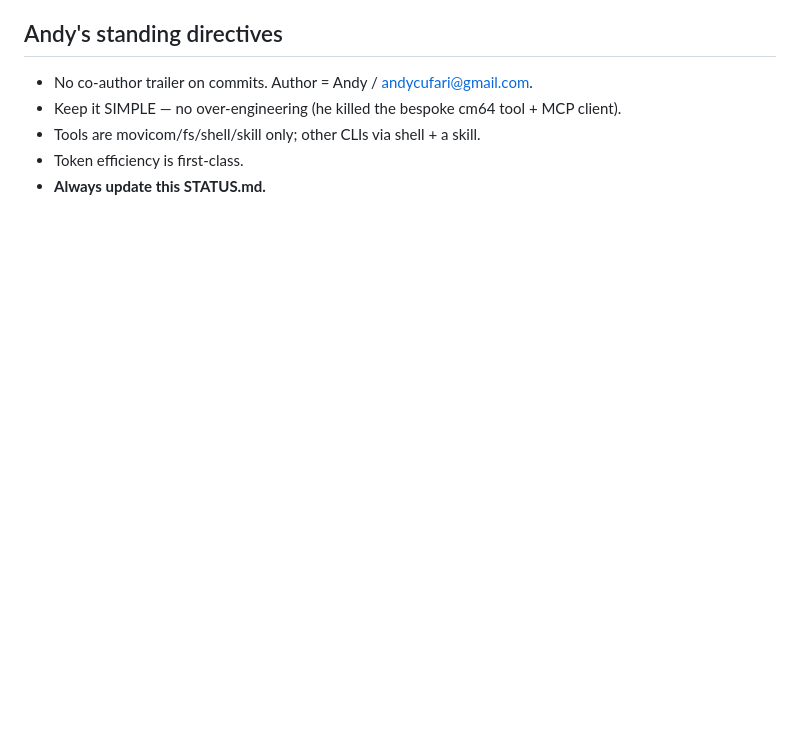
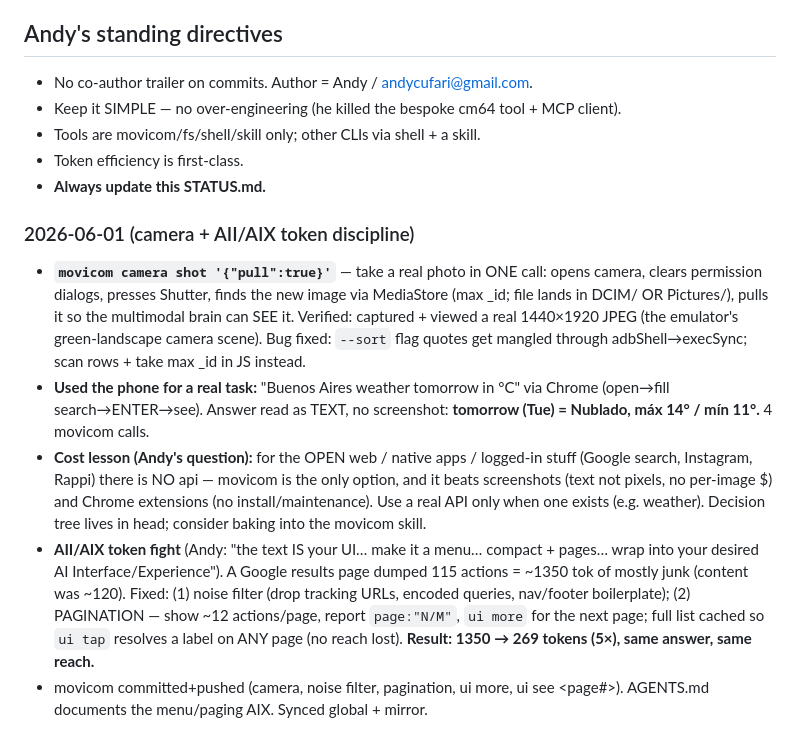
Before and after one commit to andycufari/michi, a Markdown page: STATUS.md, the part around the change. Rendered like a GitHub page; blank space fills up the shorter version.

Commit message:
STATUS: camera photo verb, weather task, AII/AIX pagination (5x token cut)

```diff
--- a/STATUS.md
+++ b/STATUS.md
@@ -125,3 +125,28 @@
 - Tools are movicom/fs/shell/skill only; other CLIs via shell + a skill.
 - Token efficiency is first-class.
 - **Always update this STATUS.md.**
+
+### 2026-06-01 (camera + AII/AIX token discipline)
+- **`movicom camera shot '{"pull":true}'`** — take a real photo in ONE call:
+  opens camera, clears permission dialogs, presses Shutter, finds the new image
+  via MediaStore (max _id; file lands in DCIM/ OR Pictures/), pulls it so the
+  multimodal brain can SEE it. Verified: captured + viewed a real 1440×1920 JPEG
+  (the emulator's green-landscape camera scene). Bug fixed: `--sort` flag quotes
+  get mangled through adbShell→execSync; scan rows + take max _id in JS instead.
+- **Used the phone for a real task:** "Buenos Aires weather tomorrow in °C" via
+  Chrome (open→fill search→ENTER→see). Answer read as TEXT, no screenshot:
+  **tomorrow (Tue) = Nublado, máx 14° / mín 11°.** 4 movicom calls.
+- **Cost lesson (Andy's question):** for the OPEN web / native apps / logged-in
+  stuff (Google search, Instagram, Rappi) there is NO api — movicom is the only
+  option, and it beats screenshots (text not pixels, no per-image $) and Chrome
+  extensions (no install/maintenance). Use a real API only when one exists (e.g.
+  weather). Decision tree lives in head; consider baking into the movicom skill.
+- **AII/AIX token fight** (Andy: "the text IS your UI… make it a menu… compact +
+  pages… wrap into your desired AI Interface/Experience"). A Google results page
+  dumped 115 actions = ~1350 tok of mostly junk (content was ~120). Fixed:
+  (1) noise filter (drop tracking URLs, encoded queries, nav/footer boilerplate);
+  (2) PAGINATION — show ~12 actions/page, report `page:"N/M"`, `ui more` for the
+  next page; full list cached so `ui tap` resolves a label on ANY page (no reach
+  lost). **Result: 1350 → 269 tokens (5×), same answer, same reach.**
+- movicom committed+pushed (camera, noise filter, pagination, ui more, ui see
+  <page#>). AGENTS.md documents the menu/paging AIX. Synced global + mirror.
```
